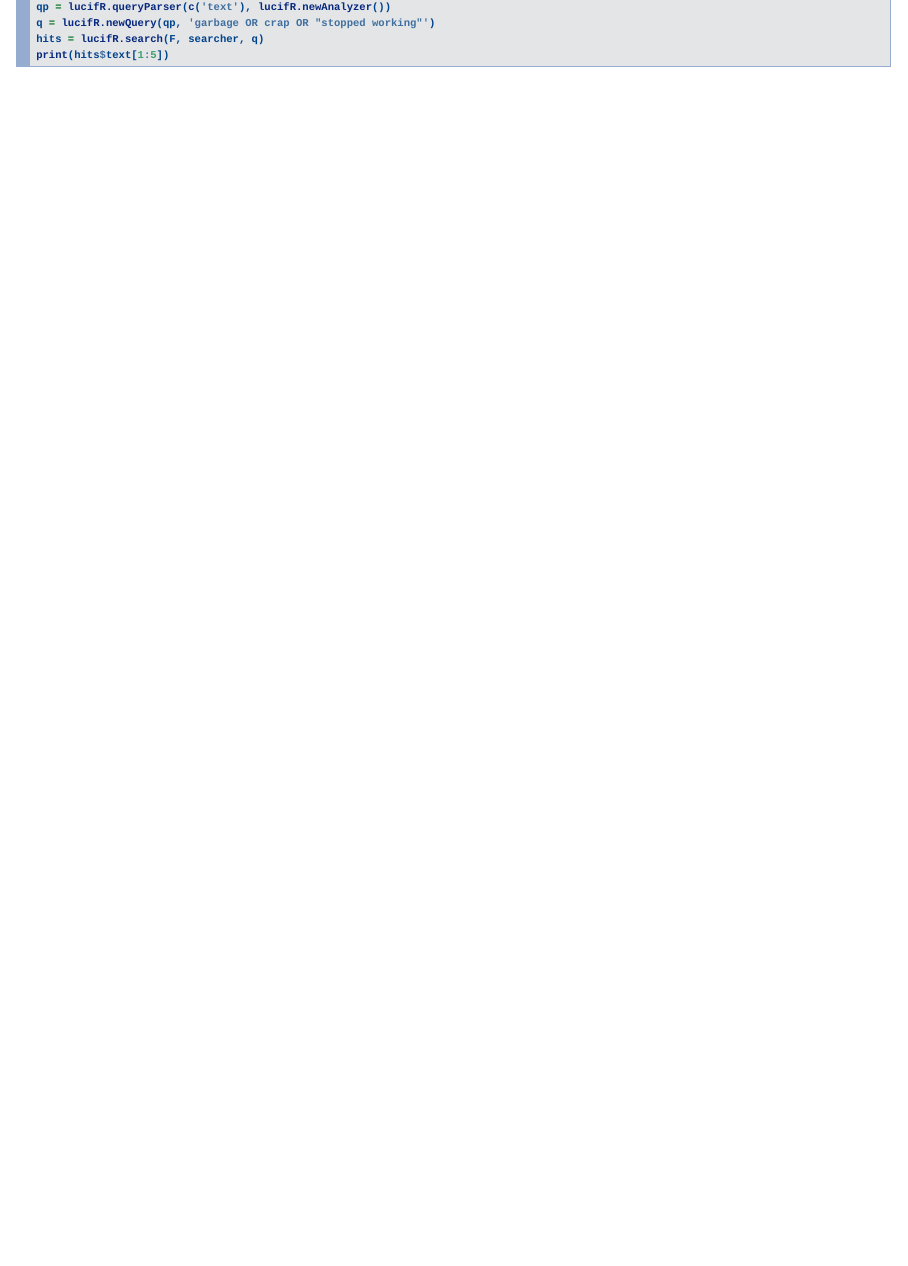
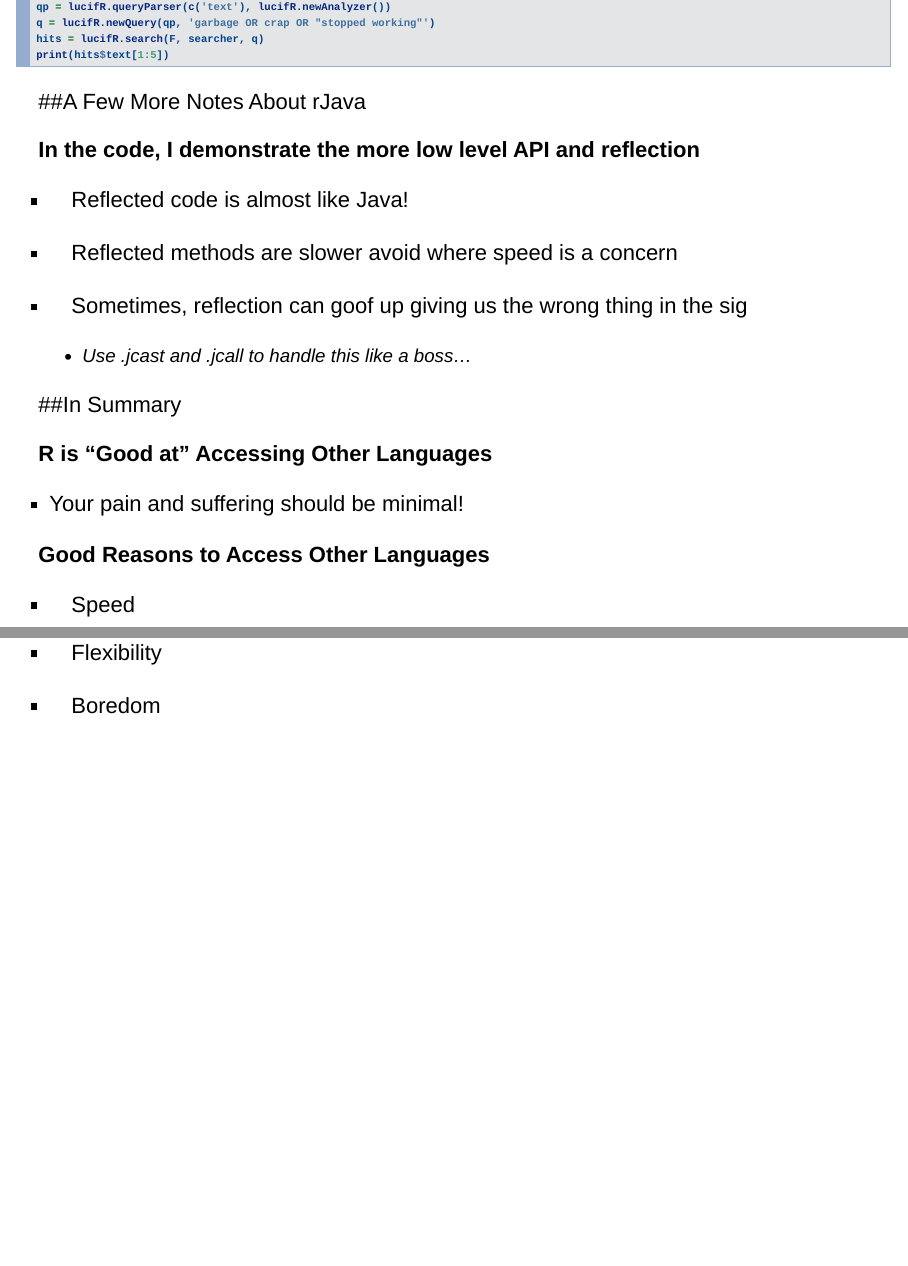
Before and after one commit to AnnArborRUserGroup/Presentations, an R Markdown document (2015-11/rjava-rcpp/presentation.Rmd): page 35 of 35 before the commit and pages 35 and 36 of 36 after it, the two joined at a grey line. Rendered offline with R 4.5, knitr and Pandoc, with nearby package versions; the code chunks are not run, so their results and figures are left out; drawn as Slidy slides in place of the format the file asks for.

Commit message:
Pres-again

````diff
--- a/2015-11/rjava-rcpp/presentation.Rmd
+++ b/2015-11/rjava-rcpp/presentation.Rmd
@@ -690,3 +690,29 @@ q = lucifR.newQuery(qp, 'garbage OR crap OR "stopped working"')
 hits = lucifR.search(F, searcher, q)
 print(hits$text[1:5])
 ```
+
+##A Few More Notes About rJava
+
+**In the code, I demonstrate the more low level API and reflection**
+
+ - Reflected code is almost like Java!
+
+ - Reflected methods are slower avoid where speed is a concern
+
+ - Sometimes, reflection can goof up giving us the wrong thing in the sig
+
+    + Use .jcast and .jcall to handle this like a boss...
+
+##In Summary
+
+**R is "Good at" Accessing Other Languages**
+
+ - Your pain and suffering should be minimal!
+
+**Good Reasons to Access Other Languages**
+
+ - Speed
+
+ - Flexibility
+
+ - Boredom
````
